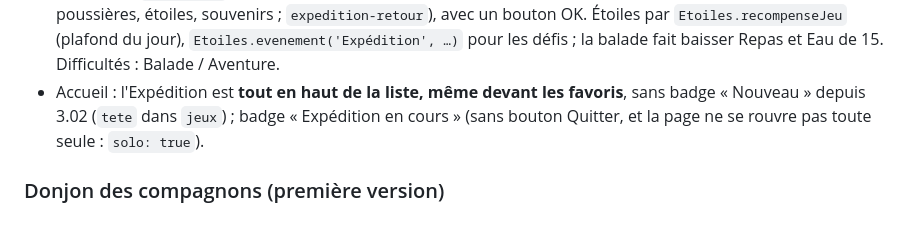
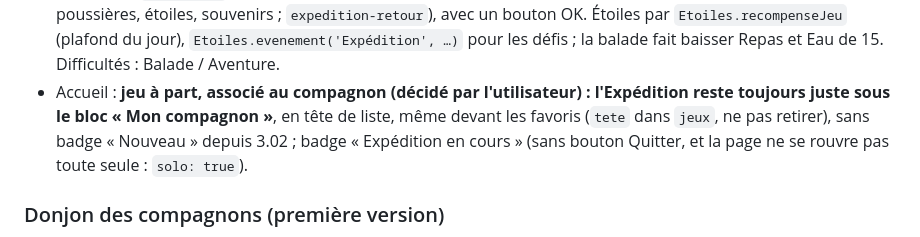
Before and after one commit to padpanik/demodes, a Markdown page: CLAUDE.md, the part around the change. GitHub-like rendering.

Commit message:
Notes : l'Expédition reste juste sous le bloc du compagnon
Co-Authored-By: Claude Opus 5.5 <noreply@anthropic.com>
Claude-Session: https://claude.ai/code/session_01EYuUUGVktSevY3bvFZTjAw

```diff
--- a/CLAUDE.md
+++ b/CLAUDE.md
@@ -565,7 +565,7 @@ Bataille navale : `bataille-boss` (partie contre un boss d'expédition), `batail
   `compagnon/`, au salon, où il raconte l'aventure (fenêtre « Retour d'expédition » : lieu, bonnes réponses, poussières, étoiles, souvenirs ;
   `expedition-retour`), avec un bouton OK. Étoiles par `Etoiles.recompenseJeu` (plafond du jour),
   `Etoiles.evenement('Expédition', …)` pour les défis ; la balade fait baisser Repas et Eau de 15. Difficultés : Balade / Aventure.
-- Accueil : l'Expédition est **tout en haut de la liste, même devant les favoris**, sans badge « Nouveau » depuis 3.02 (`tete` dans `jeux`) ;
+- Accueil : **jeu à part, associé au compagnon (décidé par l'utilisateur) : l'Expédition reste toujours juste sous le bloc « Mon compagnon »**, en tête de liste, même devant les favoris (`tete` dans `jeux`, ne pas retirer), sans badge « Nouveau » depuis 3.02 ;
   badge « Expédition en cours » (sans bouton Quitter, et la page ne se rouvre pas toute seule : `solo: true`).
 
 ### Donjon des compagnons (première version)
```
